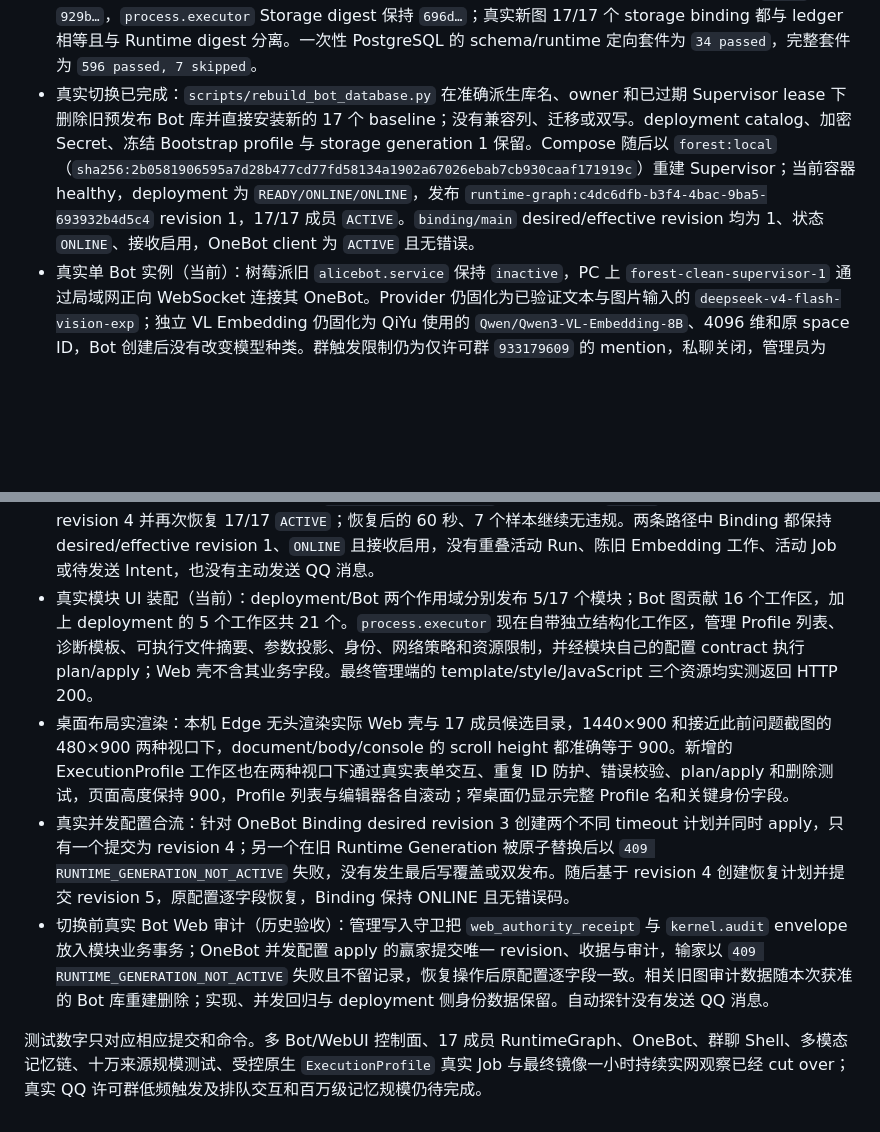
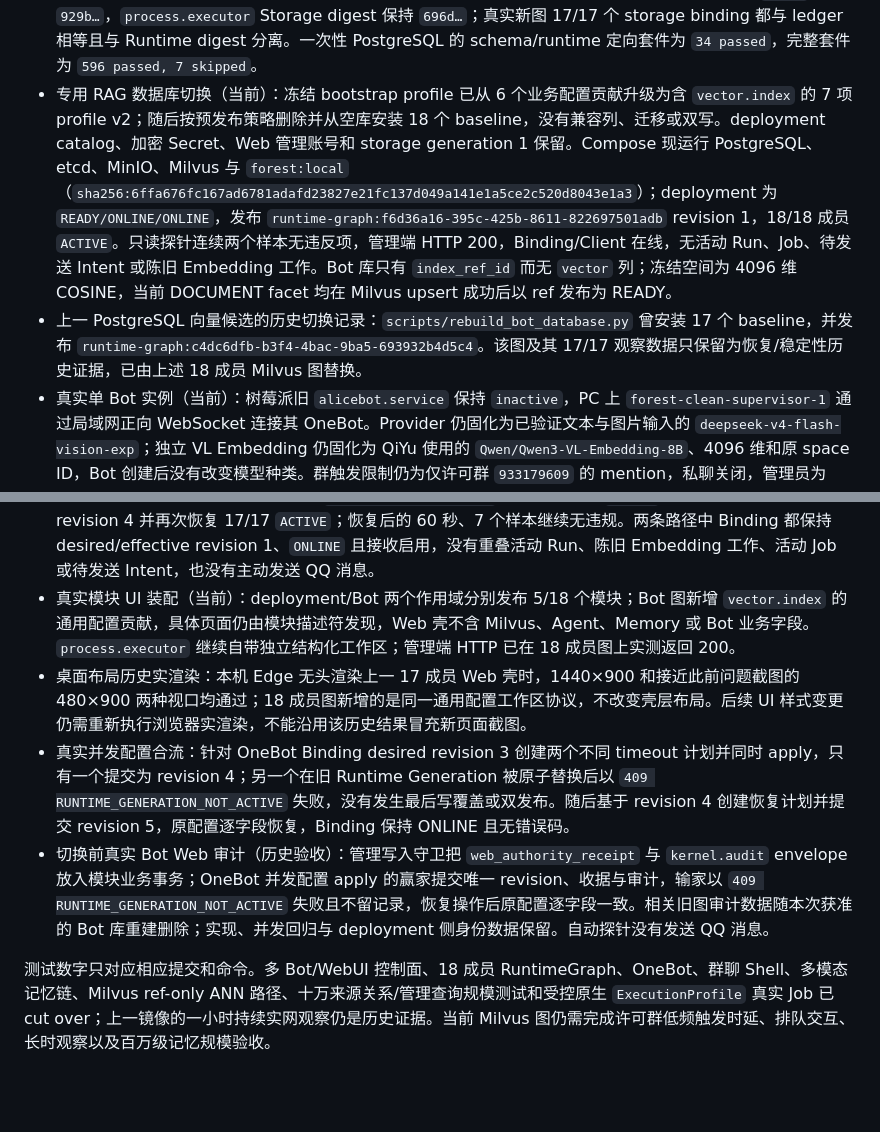
Before and after one commit to sjrsjz/forest, a Markdown page: doc/implementation-status.md, 2 parts joined by grey strips. Rendered like a GitHub page; blank space fills up the shorter version.

Commit message:
docs: record Milvus production cutover

```diff
--- a/doc/implementation-status.md
+++ b/doc/implementation-status.md
@@ -148,16 +148,17 @@ Repository 测试证明各自权威状态机；生产启动链是否切换只按
 - Bot Host 已把当前 RuntimeGraph 的全部模块 owned task、HostLease 续租和图替换任务纳入持续监督：当前图任务异常、取消或提前正常返回都会终止该 Bot 宿主，并由多 Bot Supervisor 以原始安全错误码写入该 Bot 的 `FAILED` 观测；替换锁下重新核对任务所有权，旧图正常退出不会误伤候选图。单元与真实 PostgreSQL 定向回归分别为 `4 passed` 和 `11 passed`。
 - 当前队列与恢复复核：Linux Worker 定向用例重新验证同群串行、跨群并行、下一次模型调用吸收截至最后新触发的消息，以及最终候选后新触发进入同 Session 的后继 Run，`3 passed`。一次性私有 PostgreSQL 17 上，最后触发截断、无触发尾部 `SILENT_DRAIN`、Agent 安全边界输入 revision 单调、终局候选的排空围栏、Worker 丢失后的精确 trigger 重领和完整 17 成员图重启共 `6 passed`；测试库、容器与隔离网络均已删除。`process.executor` Linux 专项再次 `5 passed`；另外按当前 `forest:local` 的真实 `/usr/local/bin/python3.11` 摘要和 `10001:10001` 身份生成 `diagnostic.echo` profile，在无网络、只读、无 capability 容器中实际执行成功，`$()` 保持普通 argv 且没有 shell 副作用。该 Profile 随后通过模块 WebUI 正式发布为 desired/effective revision `2/2`：可执行文件 SHA-256 为 `92d7e40…7886b79`，网络策略 `deny` 且强制 POSIX limits。首条在发布前创建的 Job 以 `PROCESS_PROFILE_NOT_FOUND` 明确失败并保留审计；发布后新建的 `native.execute` Job `7c4e…ebf5` 一次尝试即 `SUCCEEDED`，退出码 0、耗时约 0.152 秒，stdout 20 字节、stderr 0 字节且均未截断，stdout 作为独立受管 Payload 保存。任务页现会自动追踪终态，并把 Profile 前置条件与失败原因置于原始记录之前。
 - 运行/存储制品身份拆分：Runtime artifact 继续覆盖完整受信代码和管理 UI；每个 official Storage artifact 只由自己的 baseline、schema/contract 与执行策略寻址。`RuntimeStorageBinding` 和 `runtime_graph_modules` 现在单独冻结 storage package digest，图发布时以该值核对 schema ledger，不再把 Runtime digest 当成 Storage digest。隔离容器中只覆盖一份 UI 文件后 Runtime digest 从 `a1ad…` 变为 `929b…`，`process.executor` Storage digest 保持 `696d…`；真实新图 17/17 个 storage binding 都与 ledger 相等且与 Runtime digest 分离。一次性 PostgreSQL 的 schema/runtime 定向套件为 `34 passed`，完整套件为 `596 passed, 7 skipped`。
-- 真实切换已完成：`scripts/rebuild_bot_database.py` 在准确派生库名、owner 和已过期 Supervisor lease 下删除旧预发布 Bot 库并直接安装新的 17 个 baseline；没有兼容列、迁移或双写。deployment catalog、加密 Secret、冻结 Bootstrap profile 与 storage generation 1 保留。Compose 随后以 `forest:local`（`sha256:2b0581906595a7d28b477cd77fd58134a1902a67026ebab7cb930caaf171919c`）重建 Supervisor；当前容器 healthy，deployment 为 `READY/ONLINE/ONLINE`，发布 `runtime-graph:c4dc6dfb-b3f4-4bac-9ba5-693932b4d5c4` revision 1，17/17 成员 `ACTIVE`。`binding/main` desired/effective revision 均为 1、状态 `ONLINE`、接收启用，OneBot client 为 `ACTIVE` 且无错误。
+- 专用 RAG 数据库切换（当前）：冻结 bootstrap profile 已从 6 个业务配置贡献升级为含 `vector.index` 的 7 项 profile v2；随后按预发布策略删除并从空库安装 18 个 baseline，没有兼容列、迁移或双写。deployment catalog、加密 Secret、Web 管理账号和 storage generation 1 保留。Compose 现运行 PostgreSQL、etcd、MinIO、Milvus 与 `forest:local`（`sha256:6ffa676fc167ad6781adafd23827e21fc137d049a141e1a5ce2c520d8043e1a3`）；deployment 为 `READY/ONLINE/ONLINE`，发布 `runtime-graph:f6d36a16-395c-425b-8611-822697501adb` revision 1，18/18 成员 `ACTIVE`。只读探针连续两个样本无违反项，管理端 HTTP 200，Binding/Client 在线，无活动 Run、Job、待发送 Intent 或陈旧 Embedding 工作。Bot 库只有 `index_ref_id` 而无 `vector` 列；冻结空间为 4096 维 COSINE，当前 DOCUMENT facet 均在 Milvus upsert 成功后以 ref 发布为 READY。
+- 上一 PostgreSQL 向量候选的历史切换记录：`scripts/rebuild_bot_database.py` 曾安装 17 个 baseline，并发布 `runtime-graph:c4dc6dfb-b3f4-4bac-9ba5-693932b4d5c4`。该图及其 17/17 观察数据只保留为恢复/稳定性历史证据，已由上述 18 成员 Milvus 图替换。
 - 真实单 Bot 实例（当前）：树莓派旧 `alicebot.service` 保持 `inactive`，PC 上 `forest-clean-supervisor-1` 通过局域网正向 WebSocket 连接其 OneBot。Provider 仍固化为已验证文本与图片输入的 `deepseek-v4-flash-vision-exp`；独立 VL Embedding 仍固化为 QiYu 使用的 `Qwen/Qwen3-VL-Embedding-8B`、4096 维和原 space ID，Bot 创建后没有改变模型种类。群触发限制仍为仅许可群 `933179609` 的 mention，私聊关闭，管理员为 `qq:3244658766`。最终一小时观察结束后的只读元数据中，许可群已有 1 条 lane、10 条 Inbox 消息和 3 个不同作者引用，`classified_through_seq` 与 `context_applied_seq` 均推进到 10；这些普通消息形成 10 个 `SILENT_DRAIN` 批次，Trigger、活动 Session/Run 与 Delivery SendIntent 仍均为 0，证明无 mention 时消息仍进入带作者身份的上下文且 Bot 保持静默。低频 mention 触发、工作中追加消息进入下一次模型调用以及单群串行排队仍保留给真人验收。本次切换和所有自动探针都没有向 QQ 发送消息。
 - 切换前 Embedding 收敛修复（历史验收）：上一代 16 成员图曾在真实自然入站上得到 3 个 TEXT 与 3 个 IMAGE facet 全部 READY，6 个 attempt 全部 SUCCEEDED、6 个预算预留全部 CHARGED，且无 Agent Run、Delivery SendIntent 或 trigger；这组数据随本次获准的预发布 Bot 库重建删除，只作为实现证据，不再描述当前数据库。
 - 真实群聊 Shell publication（当前）：registry head revision 1 发布 15 个模块贡献命令，所有 route 都绑定当前 RuntimeGraph 的准确 owner Generation；`core.status/pause/resume`、`run.cancel` 与 `jobs.cancel` 使用 P0，其余查询、运行和重载命令使用 P1。`process.executor` 通过 `native.execute/1` Job 类型接入 `job.scheduler`，不向 Shell 核心写死额外业务命令。
 - 真实 Memory 流式状态（当前快照）：最终重建后的连续观察结束时已被动接纳 523 个可召回来源，形成 9 个群聊主干和 663 个多模态分面，其中 656 个 READY，其余为持续入站下尚未结束的短时工作；整个窗口没有超过 300 秒的 Embedding attempt 或预算预留，结束时 Agent Run、Delivery SendIntent 和 Job 均为 0。重建前的数据已按预发布直接重建策略删除。
 - 真实一小时连续观察（最终 storage-identity 候选）：只读 sidecar 从 `2026-09-21T12:05:32Z` 至 `13:05:32Z` 每 30 秒采样一次，共 121 个样本，持续 `3600.01` 秒并以退出码 0 自然结束；汇总协议 `forest.live-bot-observation-summary/1` 的 `violations` 为空。整个窗口内 deployment 始终为 `READY/ONLINE/ONLINE`、RuntimeGraph `runtime-graph:c4dc6dfb-b3f4-4bac-9ba5-693932b4d5c4` revision 1 始终 17/17 `ACTIVE`、OneBot Binding/Client 始终在线、管理端始终 HTTP 200，同一 Agent Session 的重叠活动 Run、超过 300 秒的 Embedding attempt/预算预留始终为 0。流式记忆从初始快照持续增长到 9 个主干、523 个来源、663 个分面，结束时 656 个 READY，其余仍在允许的短时处理窗口；探针没有读取正文、作者或凭据，也没有发送 QQ 消息。上一稳定候选的独立 121 样本观察同样无违规。
 - 真实宿主恢复：一次 Compose 优雅重启把旧 OneBot client 收敛为 `CLOSED`，发布 RuntimeGraph revision 3 并恢复 17/17 `ACTIVE`；随后 120 秒、13 个样本的只读观察无违规。之后对 Supervisor 发送 `SIGKILL`，再启动同一容器，旧 client 精确收敛为 `FAILED/HOST_RESTARTED`，新 client 为 `ACTIVE`，发布 RuntimeGraph revision 4 并再次恢复 17/17 `ACTIVE`；恢复后的 60 秒、7 个样本继续无违规。两条路径中 Binding 都保持 desired/effective revision 1、`ONLINE` 且接收启用，没有重叠活动 Run、陈旧 Embedding 工作、活动 Job 或待发送 Intent，也没有主动发送 QQ 消息。
-- 真实模块 UI 装配（当前）：deployment/Bot 两个作用域分别发布 5/17 个模块；Bot 图贡献 16 个工作区，加上 deployment 的 5 个工作区共 21 个。`process.executor` 现在自带独立结构化工作区，管理 Profile 列表、诊断模板、可执行文件摘要、参数投影、身份、网络策略和资源限制，并经模块自己的配置 contract 执行 plan/apply；Web 壳不含其业务字段。最终管理端的 template/style/JavaScript 三个资源均实测返回 HTTP 200。
-- 桌面布局实渲染：本机 Edge 无头渲染实际 Web 壳与 17 成员候选目录，1440×900 和接近此前问题截图的 480×900 两种视口下，document/body/console 的 scroll height 都准确等于 900。新增的 ExecutionProfile 工作区也在两种视口下通过真实表单交互、重复 ID 防护、错误校验、plan/apply 和删除测试，页面高度保持 900，Profile 列表与编辑器各自滚动；窄桌面仍显示完整 Profile 名和关键身份字段。
+- 真实模块 UI 装配（当前）：deployment/Bot 两个作用域分别发布 5/18 个模块；Bot 图新增 `vector.index` 的通用配置贡献，具体页面仍由模块描述符发现，Web 壳不含 Milvus、Agent、Memory 或 Bot 业务字段。`process.executor` 继续自带独立结构化工作区；管理端 HTTP 已在 18 成员图上实测返回 200。
+- 桌面布局历史实渲染：本机 Edge 无头渲染上一 17 成员 Web 壳时，1440×900 和接近此前问题截图的 480×900 两种视口均通过；18 成员图新增的是同一通用配置工作区协议，不改变壳层布局。后续 UI 样式变更仍需重新执行浏览器实渲染，不能沿用该历史结果冒充新页面截图。
 - 真实并发配置合流：针对 OneBot Binding desired revision 3 创建两个不同 timeout 计划并同时 apply，只有一个提交为 revision 4；另一个在旧 Runtime Generation 被原子替换后以 `409 RUNTIME_GENERATION_NOT_ACTIVE` 失败，没有发生最后写覆盖或双发布。随后基于 revision 4 创建恢复计划并提交 revision 5，原配置逐字段恢复，Binding 保持 ONLINE 且无错误码。
 - 切换前真实 Bot Web 审计（历史验收）：管理写入守卫把 `web_authority_receipt` 与 `kernel.audit` envelope 放入模块业务事务；OneBot 并发配置 apply 的赢家提交唯一 revision、收据与审计，输家以 `409 RUNTIME_GENERATION_NOT_ACTIVE` 失败且不留记录，恢复操作后原配置逐字段一致。相关旧图审计数据随本次获准的 Bot 库重建删除；实现、并发回归与 deployment 侧身份数据保留。自动探针没有发送 QQ 消息。
 
-测试数字只对应相应提交和命令。多 Bot/WebUI 控制面、17 成员 RuntimeGraph、OneBot、群聊 Shell、多模态记忆链、十万来源规模测试、受控原生 `ExecutionProfile` 真实 Job 与最终镜像一小时持续实网观察已经 cut over；真实 QQ 许可群低频触发及排队交互和百万级记忆规模仍待完成。
+测试数字只对应相应提交和命令。多 Bot/WebUI 控制面、18 成员 RuntimeGraph、OneBot、群聊 Shell、多模态记忆链、Milvus ref-only ANN 路径、十万来源关系/管理查询规模测试和受控原生 `ExecutionProfile` 真实 Job 已 cut over；上一镜像的一小时持续实网观察仍是历史证据。当前 Milvus 图仍需完成许可群低频触发时延、排队交互、长时观察以及百万级记忆规模验收。
```
